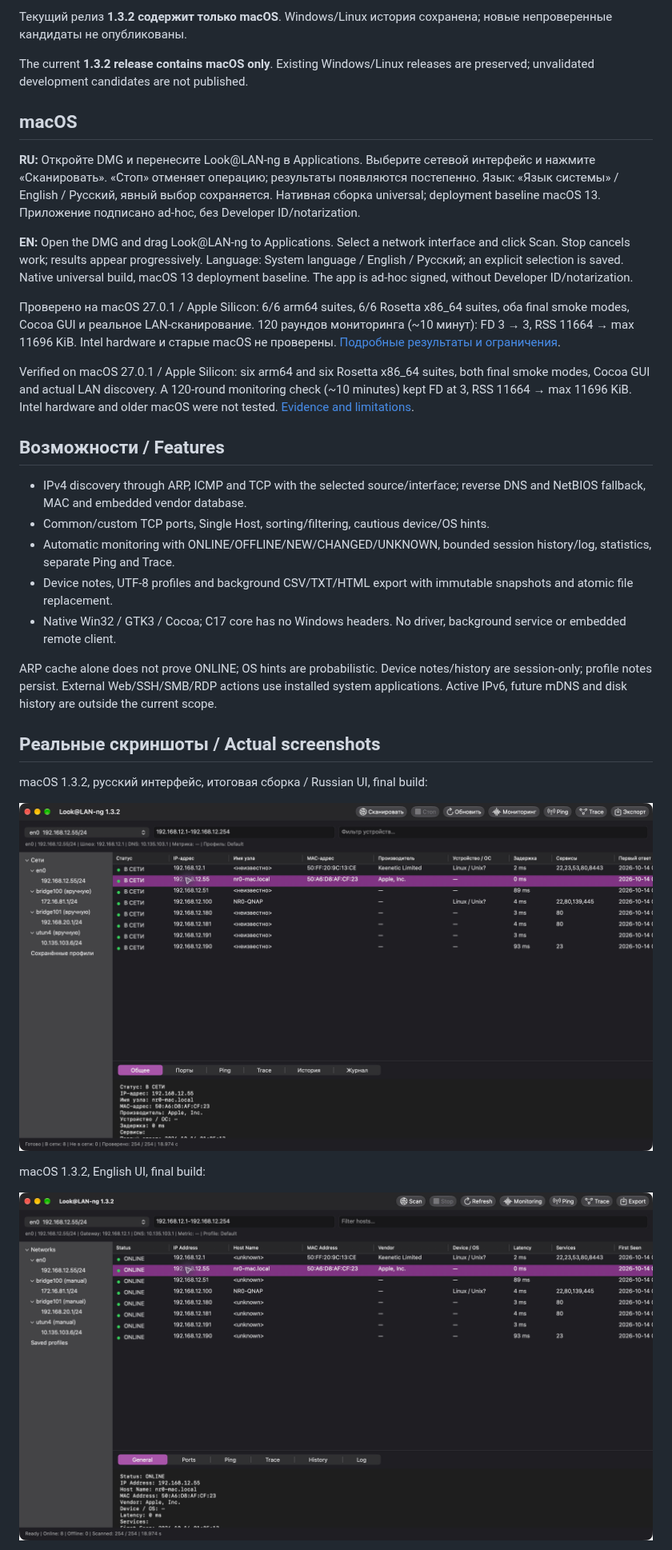
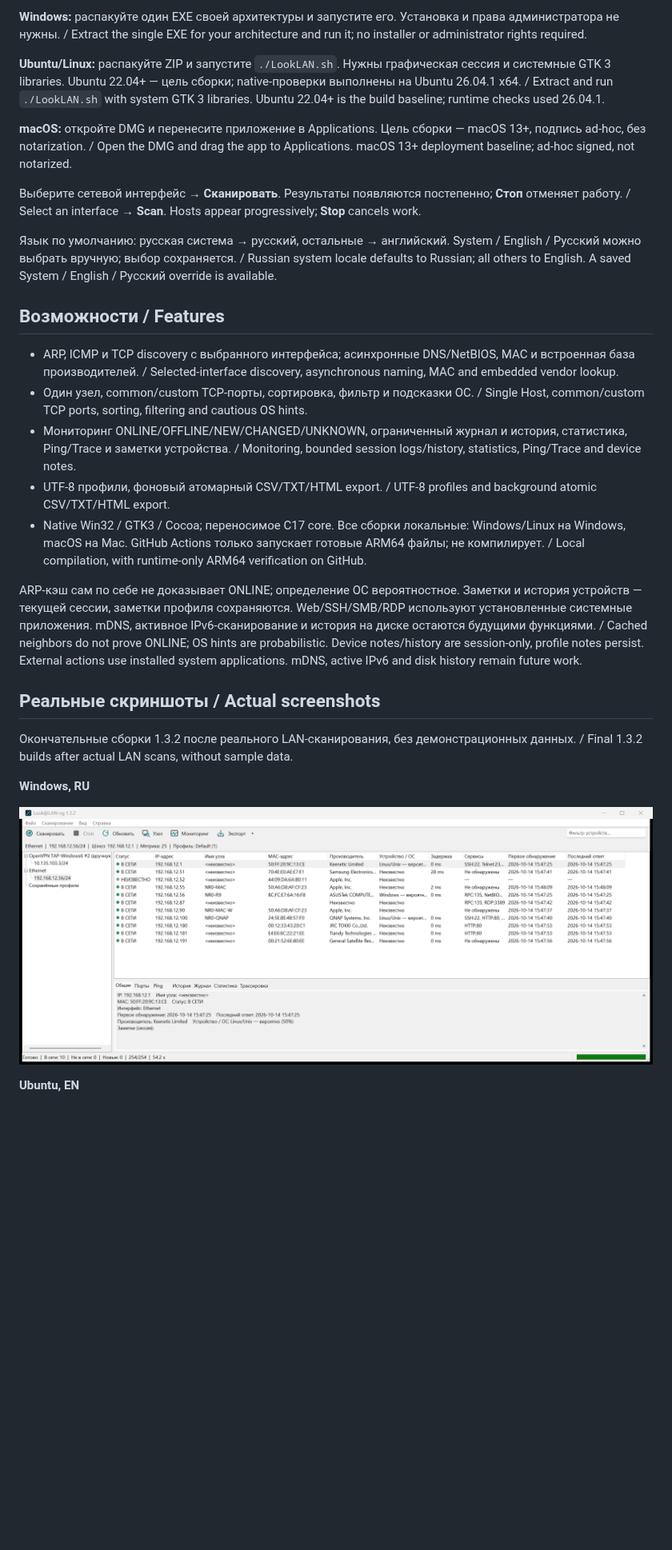
Before and after one commit to nr084/Look-LAN-ng, a Markdown page: README.md, the part around one of its changes. Shown at 80% size. GitHub-like rendering; pictures changed too: docs/images/windows-1.3.2.png (added); blank space fills up the shorter version.

Commit message:
Release Windows and Linux 1.3.2 with final screenshots and bilingual platform guide

```diff
--- a/README.md
+++ b/README.md
@@ -16,35 +24,59 @@
 
-Текущий релиз **1.3.2 содержит только macOS**. Windows/Linux история сохранена; новые непроверенные кандидаты не опубликованы.
+**Windows:** распакуйте один EXE своей архитектуры и запустите его. Установка и
+права администратора не нужны. / Extract the single EXE for your architecture
+and run it; no installer or administrator rights required.
 
-The current **1.3.2 release contains macOS only**. Existing Windows/Linux releases are preserved; unvalidated development candidates are not published.
+**Ubuntu/Linux:** распакуйте ZIP и запустите `./LookLAN.sh`. Нужны графическая
+сессия и системные GTK 3 libraries. Ubuntu 22.04+ — цель сборки; native-проверки
+выполнены на Ubuntu 26.04.1 x64. / Extract and run `./LookLAN.sh` with system
+GTK 3 libraries. Ubuntu 22.04+ is the build baseline; runtime checks used 26.04.1.
 
-## macOS
+**macOS:** откройте DMG и перенесите приложение в Applications. Цель сборки —
+macOS 13+, подпись ad-hoc, без notarization. / Open the DMG and drag the app to
+Applications. macOS 13+ deployment baseline; ad-hoc signed, not notarized.
 
-**RU:** Откройте DMG и перенесите Look@LAN-ng в Applications. Выберите сетевой интерфейс и нажмите «Сканировать». «Стоп» отменяет операцию; результаты появляются постепенно. Язык: «Язык системы» / English / Русский, явный выбор сохраняется. Нативная сборка universal; deployment baseline macOS 13. Приложение подписано ad-hoc, без Developer ID/notarization.
+Выберите сетевой интерфейс → **Сканировать**. Результаты появляются постепенно;
+**Стоп** отменяет работу. / Select an interface → **Scan**. Hosts appear
+progressively; **Stop** cancels work.
 
-**EN:** Open the DMG and drag Look@LAN-ng to Applications. Select a network interface and click Scan. Stop cancels work; results appear progressively. Language: System language / English / Русский; an explicit selection is saved. Native universal build, macOS 13 deployment baseline. The app is ad-hoc signed, without Developer ID/notarization.
-
-Проверено на macOS 27.0.1 / Apple Silicon: 6/6 arm64 suites, 6/6 Rosetta x86_64 suites, оба final smoke modes, Cocoa GUI и реальное LAN-сканирование. 120 раундов мониторинга (~10 минут): FD 3 → 3, RSS 11664 → max 11696 KiB. Intel hardware и старые macOS не проверены. [Подробные результаты и ограничения](docs/MACOS_VALIDATION.md).
-
-Verified on macOS 27.0.1 / Apple Silicon: six arm64 and six Rosetta x86_64 suites, both final smoke modes, Cocoa GUI and actual LAN discovery. A 120-round monitoring check (~10 minutes) kept FD at 3, RSS 11664 → max 11696 KiB. Intel hardware and older macOS were not tested. [Evidence and limitations](docs/MACOS_VALIDATION.md).
+Язык по умолчанию: русская система → русский, остальные → английский.
+System / English / Русский можно выбрать вручную; выбор сохраняется.
+/ Russian system locale defaults to Russian; all others to English. A saved
+System / English / Русский override is available.
 
 ## Возможности / Features
 
-- IPv4 discovery through ARP, ICMP and TCP with the selected source/interface; reverse DNS and NetBIOS fallback, MAC and embedded vendor database.
-- Common/custom TCP ports, Single Host, sorting/filtering, cautious device/OS hints.
-- Automatic monitoring with ONLINE/OFFLINE/NEW/CHANGED/UNKNOWN, bounded session history/log, statistics, separate Ping and Trace.
-- Device notes, UTF-8 profiles and background CSV/TXT/HTML export with immutable snapshots and atomic file replacement.
-- Native Win32 / GTK3 / Cocoa; C17 core has no Windows headers. No driver, background service or embedded remote client.
+- ARP, ICMP и TCP discovery с выбранного интерфейса; асинхронные DNS/NetBIOS,
+  MAC и встроенная база производителей. / Selected-interface discovery,
+  asynchronous naming, MAC and embedded vendor lookup.
+- Один узел, common/custom TCP-порты, сортировка, фильтр и подсказки ОС.
+  / Single Host, common/custom TCP ports, sorting, filtering and cautious OS hints.
+- Мониторинг ONLINE/OFFLINE/NEW/CHANGED/UNKNOWN, ограниченный журнал и история,
+  статистика, Ping/Trace и заметки устройства. / Monitoring, bounded session
+  logs/history, statistics, Ping/Trace and device notes.
+- UTF-8 профили, фоновый атомарный CSV/TXT/HTML export.
+  / UTF-8 profiles and background atomic CSV/TXT/HTML export.
+- Native Win32 / GTK3 / Cocoa; переносимое C17 core. Все сборки локальные:
+  Windows/Linux на Windows, macOS на Mac. GitHub Actions только запускает
+  готовые ARM64 файлы; не компилирует. / Local compilation, with runtime-only
+  ARM64 verification on GitHub.
 
-ARP cache alone does not prove ONLINE; OS hints are probabilistic. Device notes/history are session-only; profile notes persist. External Web/SSH/SMB/RDP actions use installed system applications. Active IPv6, future mDNS and disk history are outside the current scope.
+ARP-кэш сам по себе не доказывает ONLINE; определение ОС вероятностное.
+Заметки и история устройств — текущей сессии, заметки профиля сохраняются.
+Web/SSH/SMB/RDP используют установленные системные приложения. mDNS, активное
+IPv6-сканирование и история на диске остаются будущими функциями.
+/ Cached neighbors do not prove ONLINE; OS hints are probabilistic. Device
+notes/history are session-only, profile notes persist. External actions use
+installed system applications. mDNS, active IPv6 and disk history remain future work.
 
 ## Реальные скриншоты / Actual screenshots
 
-macOS 1.3.2, русский интерфейс, итоговая сборка / Russian UI, final build:
+Окончательные сборки 1.3.2 после реального LAN-сканирования, без демонстрационных
+данных. / Final 1.3.2 builds after actual LAN scans, without sample data.
 
-![macOS 1.3.2 RU](docs/images/macos-1.3.2-ru.png)
+**Windows, RU**
 
-macOS 1.3.2, English UI, final build:
+![Look@LAN-ng 1.3.2 on Windows](docs/images/windows-1.3.2.png)
 
-![macOS 1.3.2 EN](docs/images/macos-1.3.2-en.png)
+**Ubuntu, EN**
 
```
Also changed, not shown: other parts of README.md (+39 -16 lines), PROJECT_STATE.md (+27 -0 lines), docs/RELEASE_NOTES_1.3.2.md (+49 -9 lines), docs/WINDOWS_LINUX_VALIDATION_1.3.2.md (added, +67 -0 lines), docs/images/linux-1.3.2.png (added), 3 other files.
